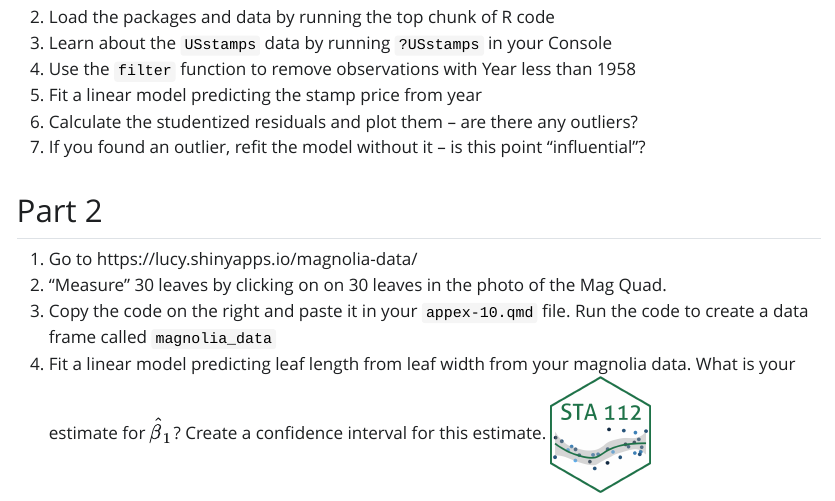
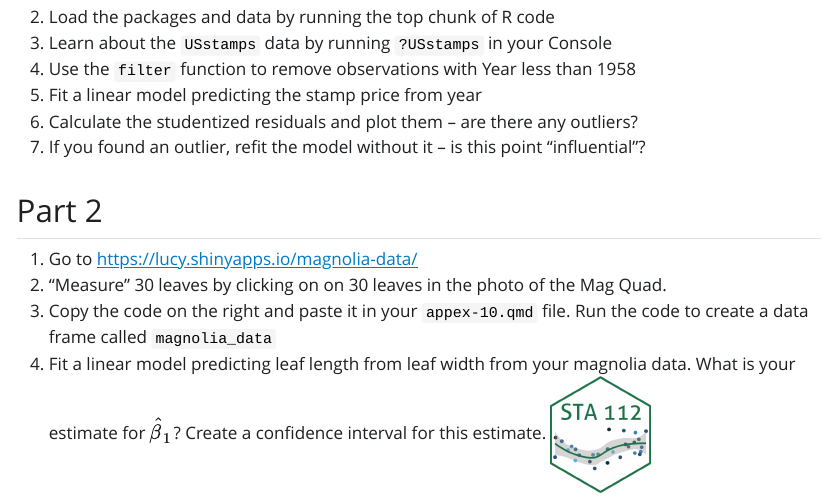
Before and after one commit to sta-112-f22/appex, a Quarto document (10-appex.qmd): the page in a window 1100 px wide, from 290 px down. The pictures show the output file 10-appex.html that the author committed with the source, opened offline; Quarto's library style sheets are replaced by a plain one without menus.

Commit message:
make link clickable

```diff
--- a/10-appex.qmd
+++ b/10-appex.qmd
@@ -21,7 +21,7 @@ https://github.com/sta-112-f22/appex-10.git
 
 ## Part 2
 
-1. Go to https://lucy.shinyapps.io/magnolia-data/
+1. Go to [https://lucy.shinyapps.io/magnolia-data/](https://lucy.shinyapps.io/magnolia-data/)
 2. "Measure" 30 leaves by clicking on on 30 leaves in the photo of the Mag Quad.
 3. Copy the code on the right and paste it in your `appex-10.qmd` file. Run the code to create a data frame called `magnolia_data`
 4. Fit a linear model predicting leaf length from leaf width from your magnolia data. What is your estimate for $\hat\beta_1$? Create a confidence interval for this estimate.
```
Also changed, not shown: 10-appex.html.
